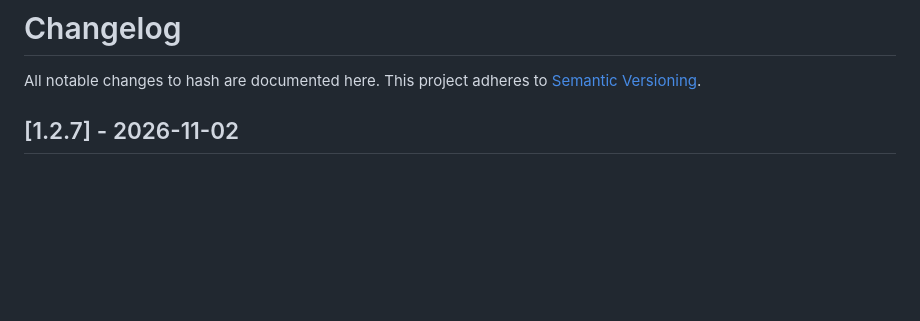
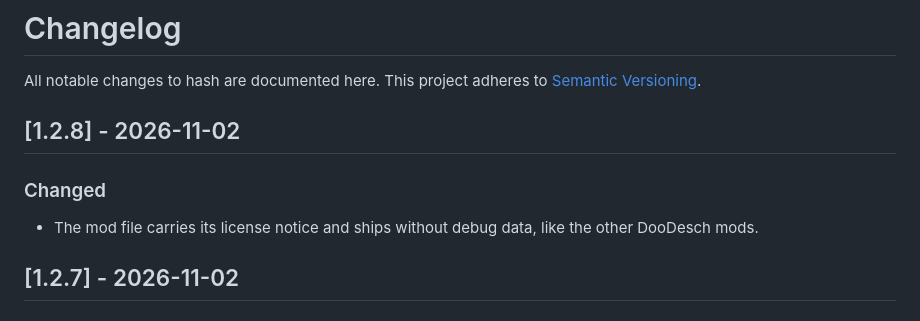
Before and after one commit to DooDesch-Mods/ScheduleOne-Hash, a Markdown page: CHANGELOG.md, the part around the change. Drawn GitHub-style; blank space fills up the shorter version.

Commit message:
docs(release): prepare 1.2.8 (#37)

```diff
--- a/CHANGELOG.md
+++ b/CHANGELOG.md
@@ -2,6 +2,12 @@
 
 All notable changes to hash are documented here. This project adheres to
 [Semantic Versioning](https://semver.org/).
+
+## [1.2.8] - 2026-11-02
+
+### Changed
+
+- The mod file carries its license notice and ships without debug data, like the other DooDesch mods.
 
 ## [1.2.7] - 2026-11-02
 
```
